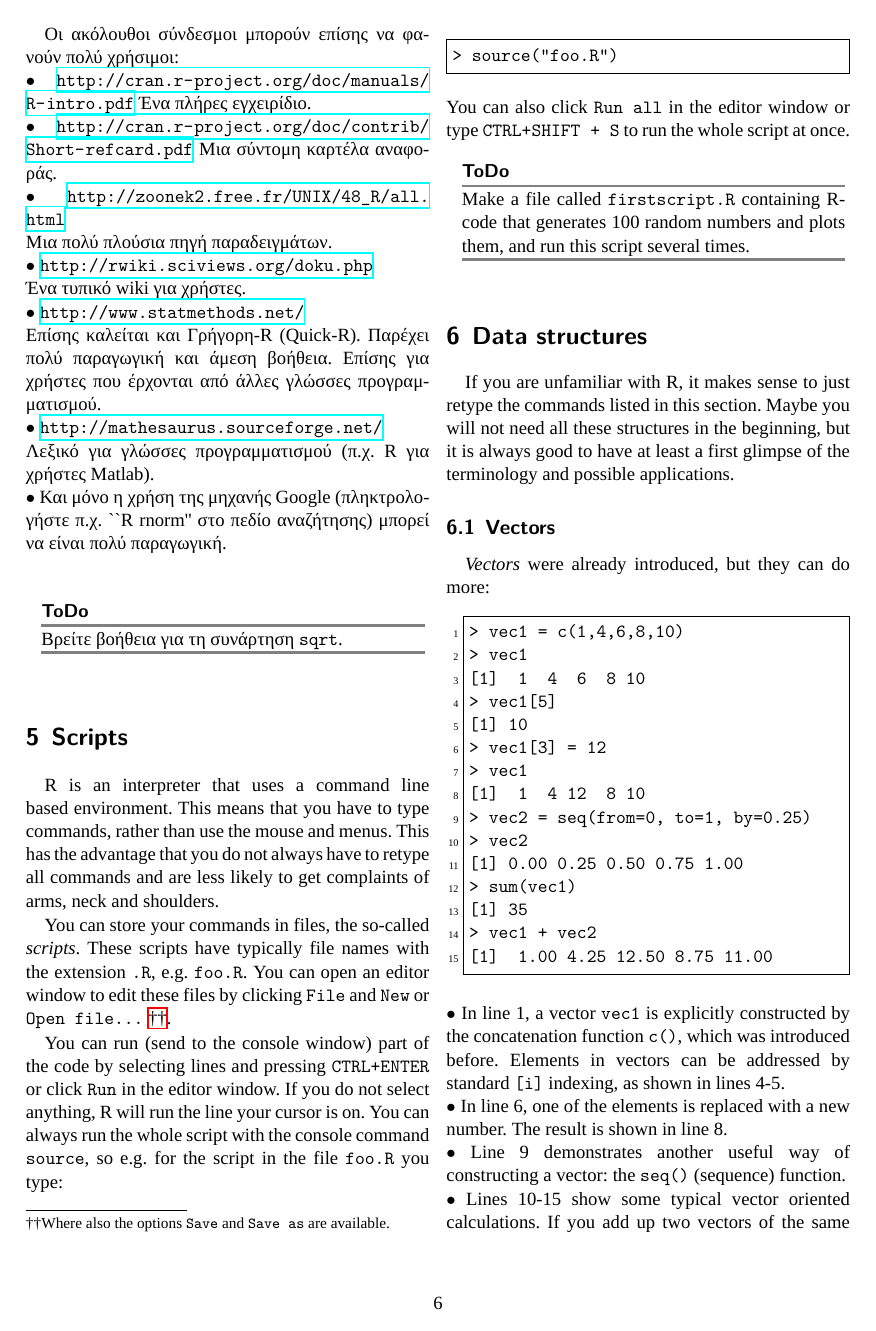
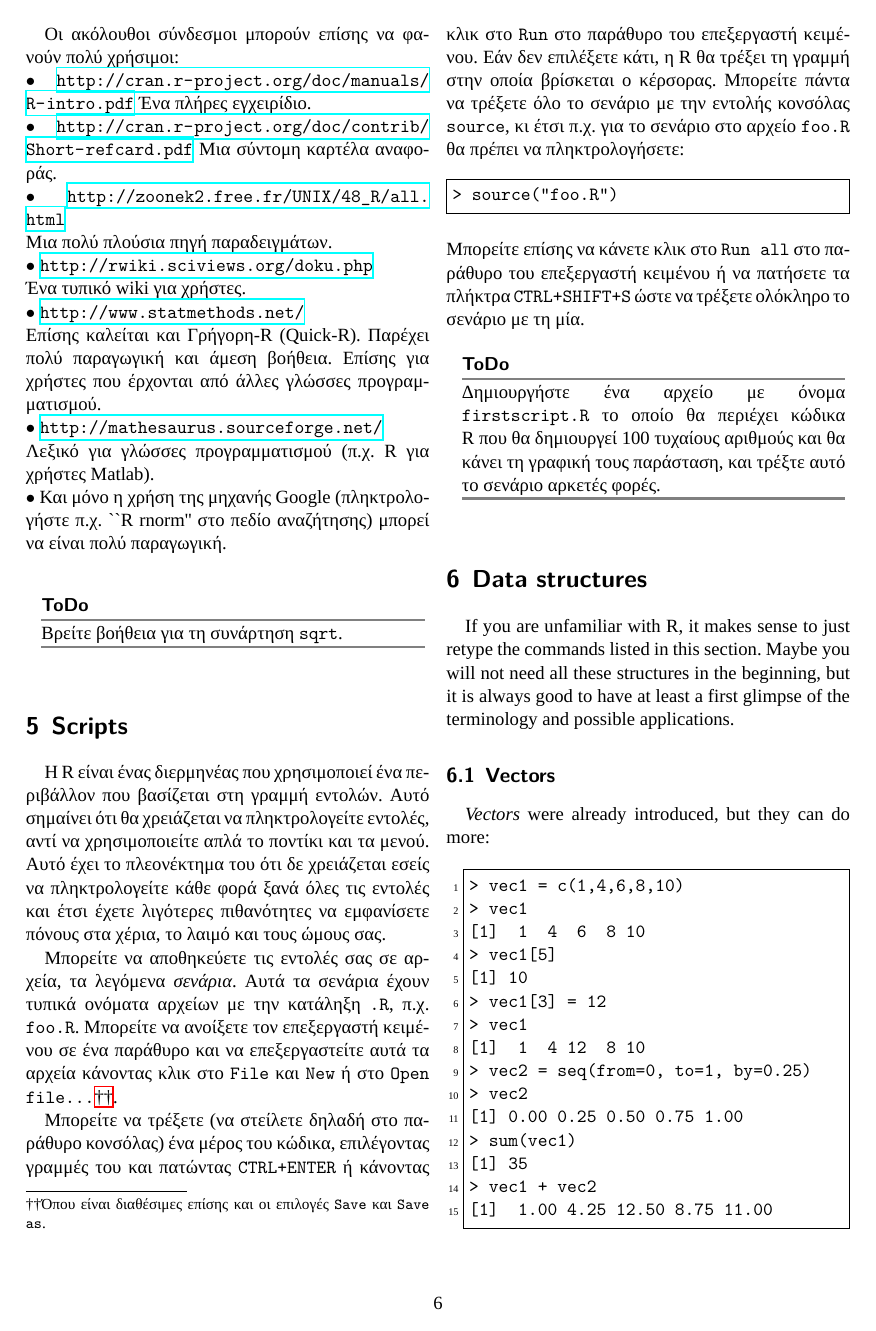
Before and after one commit to maupatras/R_1_GrTranslation, a LaTeX document (IntroR_gr.tex): page 6 of 13. Compiled offline with XeLaTeX; a missing font is replaced by an installed copy or a similar font.

Commit message:
Translated section 5 and made minor corrections.

```diff
--- a/IntroR_gr.tex
+++ b/IntroR_gr.tex
@@ -495,39 +497,40 @@ An HTML-based global help can be called with:
 
 
 % -----------------------------------------------------------------------------------------
-% [#05]
+% [#05] Scripts
 % -----------------------------------------------------------------------------------------
 \section{Scripts}
 
-R is an interpreter that uses a command line based environment. This means that you have to type
-commands, rather than use the mouse and menus.
-This has the advantage that you do not always have to retype all commands and are less likely to get complaints of arms, neck and shoulders.
+Η R είναι ένας διερμηνέας που χρησιμοποιεί ένα περιβάλλον που βασίζεται στη γραμμή εντολών. Αυτό σημαίνει
+ότι θα χρειάζεται να πληκτρολογείτε εντολές, αντί να χρησιμοποιείτε απλά το ποντίκι και τα μενού. Αυτό έχει
+το πλεονέκτημα του ότι δε χρειάζεται εσείς να πληκτρολογείτε κάθε φορά ξανά όλες τις εντολές και έτσι έχετε
+λιγότερες πιθανότητες να εμφανίσετε πόνους στα χέρια, το λαιμό και τους ώμους σας.
 
-You can store your commands in files, the so-called \emph{scripts}.
-These scripts have typically file names with the extension
-\texttt{.R}, e.g.  \texttt{foo.R}.
-You can open an editor window to edit these
-files by clicking \texttt{File} and \texttt{New} or \texttt{Open file...}
-\footnote{Where also the options \texttt{Save} and
-  \texttt{Save as} are available.}.
+Μπορείτε να αποθηκεύετε τις εντολές σας σε αρχεία, τα λεγόμενα \emph{σενάρια}. Αυτά τα σενάρια έχουν τυπικά
+ονόματα αρχείων με την κατάληξη \texttt{.R}, π.χ. \texttt{foo.R}. Μπορείτε να ανοίξετε τον επεξεργαστή κειμένου
+σε ένα παράθυρο και να επεξεργαστείτε αυτά τα αρχεία κάνοντας κλικ στο \texttt{File} και \texttt{New} ή στο
+\texttt{Open file...}\footnote{Όπου είναι διαθέσιμες επίσης και οι επιλογές \texttt{Save} και
+\texttt{Save as}.}.
 
-You can run (send to the console window) part of the code by selecting lines and pressing \texttt{CTRL+ENTER} or click \texttt{Run} in the editor window.
-If you do not select anything, R will run the line your cursor is on.
-You can always  run the whole script with the console command \texttt{source},
-so e.g. for the script in the file \texttt{foo.R} you type:
+Μπορείτε να τρέξετε (να στείλετε δηλαδή στο παράθυρο κονσόλας) ένα μέρος του κώδικα, επιλέγοντας γραμμές του και
+πατώντας \texttt{CTRL+ENTER} ή κάνοντας κλικ στο \texttt{Run} στο παράθυρο του επεξεργαστή κειμένου. Εάν δεν
+επιλέξετε κάτι, η R θα τρέξει τη γραμμή στην οποία βρίσκεται ο κέρσορας. Μπορείτε πάντα να τρέξετε όλο το
+σενάριο με την εντολής κονσόλας \texttt{source}, κι έτσι π.χ. για το σενάριο στο αρχείο \texttt{foo.R} θα πρέπει
+να πληκτρολογήσετε:
 \begin{Verbatim}[frame=single,gobble=0]
 > source("foo.R")
 \end{Verbatim}
-You can also click \texttt{Run all} in the editor window or type \texttt{CTRL+SHIFT + S} to run the whole script at once.
+Μπορείτε επίσης να κάνετε κλικ στο \texttt{Run all} στο παράθυρο του επεξεργαστή κειμένου ή να
+πατήσετε τα πλήκτρα \texttt{CTRL+SHIFT+S} ώστε να τρέξετε ολόκληρο το σενάριο με τη μία.
 
 \begin{ToDo}
-  Make a file called \texttt{firstscript.R} containing R-code that generates 100
-  random numbers and plots them, and run this script several times.\\
+  Δημιουργήστε ένα αρχείο με όνομα \texttt{firstscript.R} το οποίο θα περιέχει κώδικα R που θα δημιουργεί 100
+  τυχαίους αριθμούς και θα κάνει τη γραφική τους παράσταση, και τρέξτε αυτό το σενάριο αρκετές φορές.\\
 \end{ToDo}
 
 
 % -----------------------------------------------------------------------------------------
-% [#06]
+% [#06] Data structures
 % -----------------------------------------------------------------------------------------
 \section{Data structures}
 \label{sec:structures}
```
Also changed, not shown: IntroR_gr.tex (50 more changed lines).
